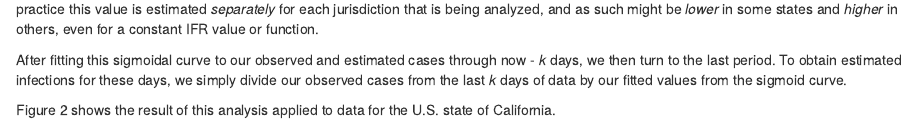
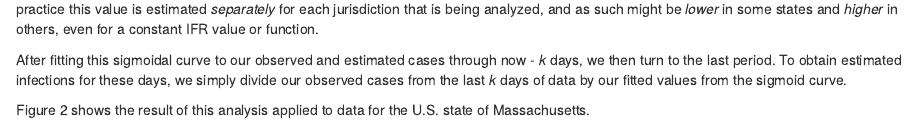
Before and after one commit to liamrevell/liamrevell.github.io, an R Markdown document (methodology/index.Rmd): the page in a window 1100 px wide, from 1940 px down. Rendered offline with R 4.5, knitr and Pandoc, with nearby package versions; some code elsewhere in the file could not run offline.

Commit message:
updated methodology

````diff
--- a/methodology/index.Rmd
+++ b/methodology/index.Rmd
@@ -142,7 +142,7 @@ After fitting this sigmoidal curve to our observed and estimated cases through n
 To obtain estimated infections for these days, we simply divide our observed cases from the last *k* days of data by our fitted values from the
 sigmoid curve.
 
-Figure 2 shows the result of this analysis applied to data for the U.S. state of California.
+Figure 2 shows the result of this analysis applied to data for the U.S. state of Massachusetts.
 
 ```{r, echo=FALSE, results='hide', message=FALSE, warning=FALSE, fig.width=12, fig.height=10, units="in", dpi=150, fig.cap="**Figure 2**: a) Observed daily COVID-19 deaths and an assumed model of IFR in which the infection fatality ratio is initially high (~1.5%), but then declines and stabilizes at around 0.6% through the present day. b) Estimated daily infections (green), cases (blue), and deaths (red)."}
 infection.estimator(data=Data,
````
Also changed, not shown: methodology/index.html, methodology/index.Rmd (2 more changed lines).
